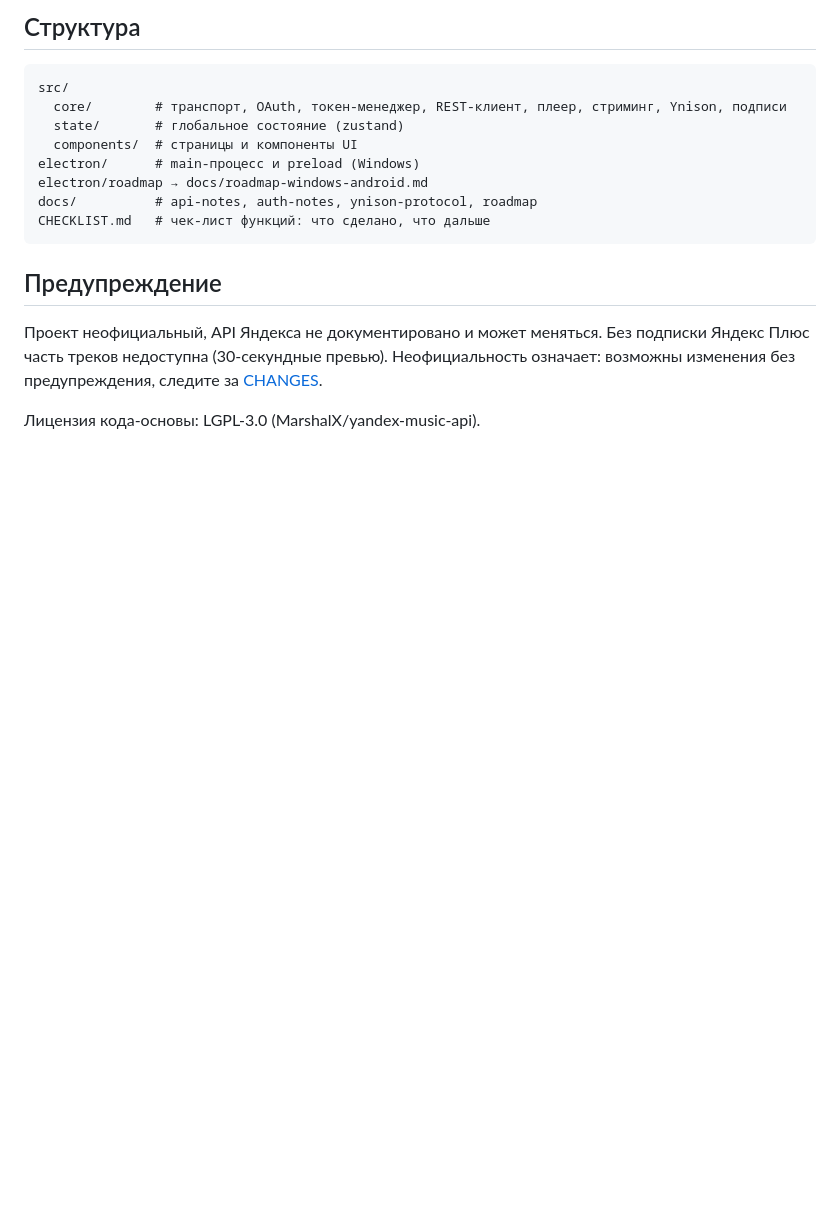
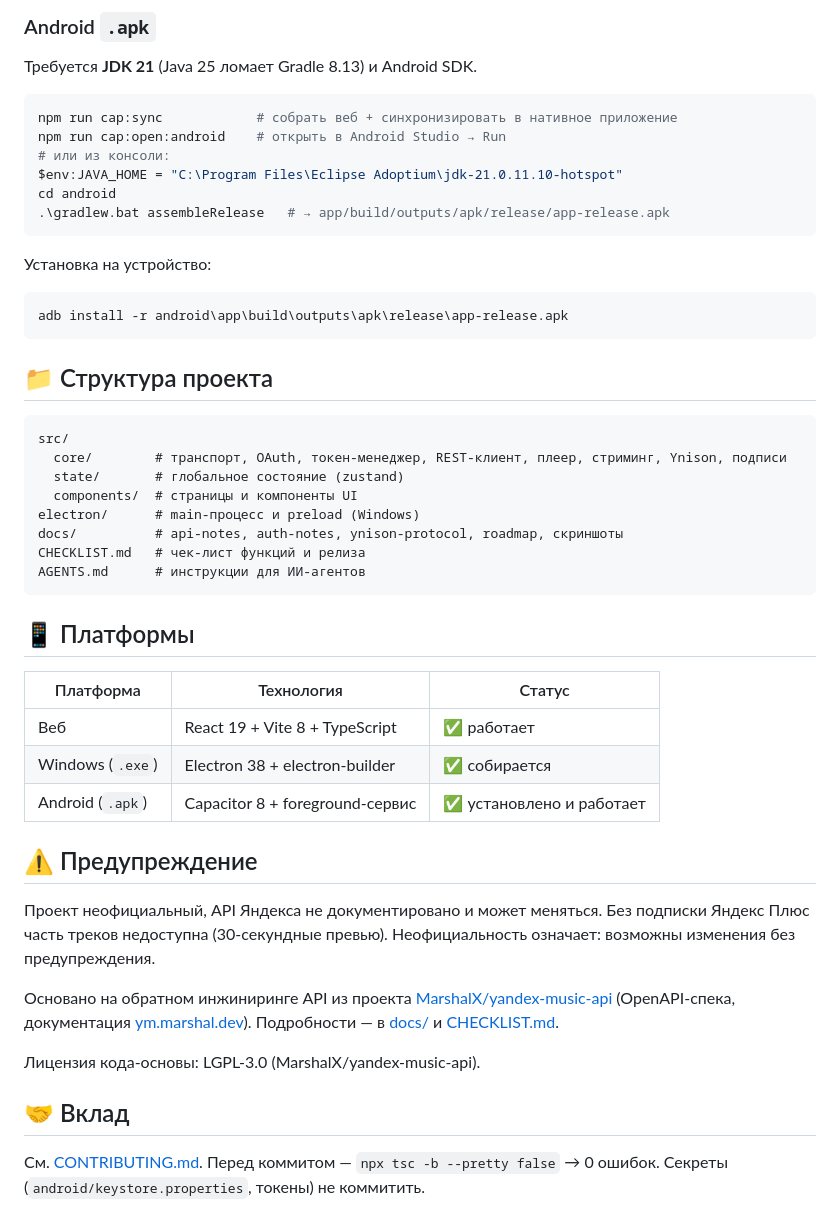
Before and after one commit to savamessage-alt/Muse, a Markdown page: README.md, the part around one of its changes. GitHub-like rendering; blank space fills up the shorter version.

````diff
--- a/README.md
+++ b/README.md
@@ -53,6 +63,25 @@ cd android && gradlew assembleDebug   # → app/build/outputs/apk/debug/app-debu
 ```
 
-## Структура
+### Android `.apk`
+
+Требуется **JDK 21** (Java 25 ломает Gradle 8.13) и Android SDK.
+
+```bash
+npm run cap:sync            # собрать веб + синхронизировать в нативное приложение
+npm run cap:open:android    # открыть в Android Studio → Run
+# или из консоли:
+$env:JAVA_HOME = "C:\Program Files\Eclipse Adoptium\jdk-21.0.11.10-hotspot"
+cd android
+.\gradlew.bat assembleRelease   # → app/build/outputs/apk/release/app-release.apk
+```
+
+Установка на устройство:
+
+```bash
+adb install -r android\app\build\outputs\apk\release\app-release.apk
+```
+
+## 📁 Структура проекта
 
 ```
 src/
@@ -60,13 +89,27 @@ src/
   state/       # глобальное состояние (zustand)
   components/  # страницы и компоненты UI
 electron/      # main-процесс и preload (Windows)
-electron/roadmap → docs/roadmap-windows-android.md
-docs/          # api-notes, auth-notes, ynison-protocol, roadmap
-CHECKLIST.md   # чек-лист функций: что сделано, что дальше
+docs/          # api-notes, auth-notes, ynison-protocol, roadmap, скриншоты
+CHECKLIST.md   # чек-лист функций и релиза
+AGENTS.md      # инструкции для ИИ-агентов
 ```
 
-## Предупреждение
+## 📱 Платформы
 
-Проект неофициальный, API Яндекса не документировано и может меняться. Без подписки Яндекс Плюс часть треков недоступна (30-секундные превью). Неофициальность означает: возможны изменения без предупреждения, следите за [CHANGES](https://github.com/MarshalX/yandex-music-api/blob/main/CHANGES.md).
+| Платформа | Технология | Статус |
+|---|---|---|
+| Веб | React 19 + Vite 8 + TypeScript | ✅ работает |
+| Windows (`.exe`) | Electron 38 + electron-builder | ✅ собирается |
+| Android (`.apk`) | Capacitor 8 + foreground-сервис | ✅ установлено и работает |
+
+## ⚠️ Предупреждение
+
+Проект неофициальный, API Яндекса не документировано и может меняться. Без подписки Яндекс Плюс часть треков недоступна (30-секундные превью). Неофициальность означает: возможны изменения без предупреждения.
+
+Основано на обратном инжиниринге API из проекта [MarshalX/yandex-music-api](https://github.com/MarshalX/yandex-music-api) (OpenAPI-спека, документация [ym.marshal.dev](https://ym.marshal.dev/)). Подробности — в [docs/](docs/) и [CHECKLIST.md](CHECKLIST.md).
 
 Лицензия кода-основы: LGPL-3.0 (MarshalX/yandex-music-api).
+
+## 🤝 Вклад
+
+См. [CONTRIBUTING.md](CONTRIBUTING.md). Перед коммитом — `npx tsc -b --pretty false` → 0 ошибок. Секреты (`android/keystore.properties`, токены) не коммитить.
````
Also changed, not shown: other parts of README.md (+43 -33 lines), docs/screenshots/favorites.png (added), docs/screenshots/home.png (added), docs/screenshots/player.png (added), docs/screenshots/search.png (added).
